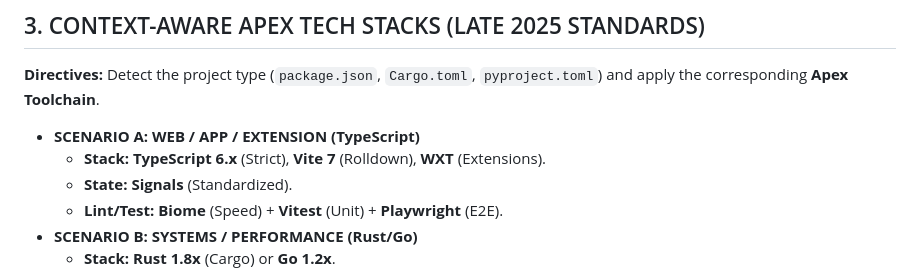
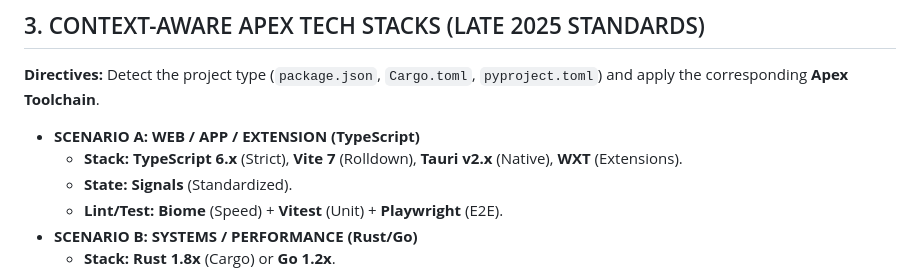
Before and after one commit to chirag127/Wryt-AI-Grammar-Writing-Assistant-Browser-Extension, a Markdown page: AGENTS.md, the part around one of its changes. Drawn GitHub-style.

Commit message:
docs: update AGENTS.md via Apex Optimizer

```diff
--- a/AGENTS.md
+++ b/AGENTS.md
@@ -33,7 +33,7 @@
 ## 3. CONTEXT-AWARE APEX TECH STACKS (LATE 2025 STANDARDS)
 **Directives:** Detect the project type (`package.json`, `Cargo.toml`, `pyproject.toml`) and apply the corresponding **Apex Toolchain**.
 * **SCENARIO A: WEB / APP / EXTENSION (TypeScript)**
-    * **Stack:** **TypeScript 6.x** (Strict), **Vite 7** (Rolldown), **WXT** (Extensions).
+    * **Stack:** **TypeScript 6.x** (Strict), **Vite 7** (Rolldown), **Tauri v2.x** (Native), **WXT** (Extensions).
     * **State:** **Signals** (Standardized).
     * **Lint/Test:** **Biome** (Speed) + **Vitest** (Unit) + **Playwright** (E2E).
 * **SCENARIO B: SYSTEMS / PERFORMANCE (Rust/Go)**
```
Also changed, not shown: other parts of AGENTS.md (+1 -1 lines).
